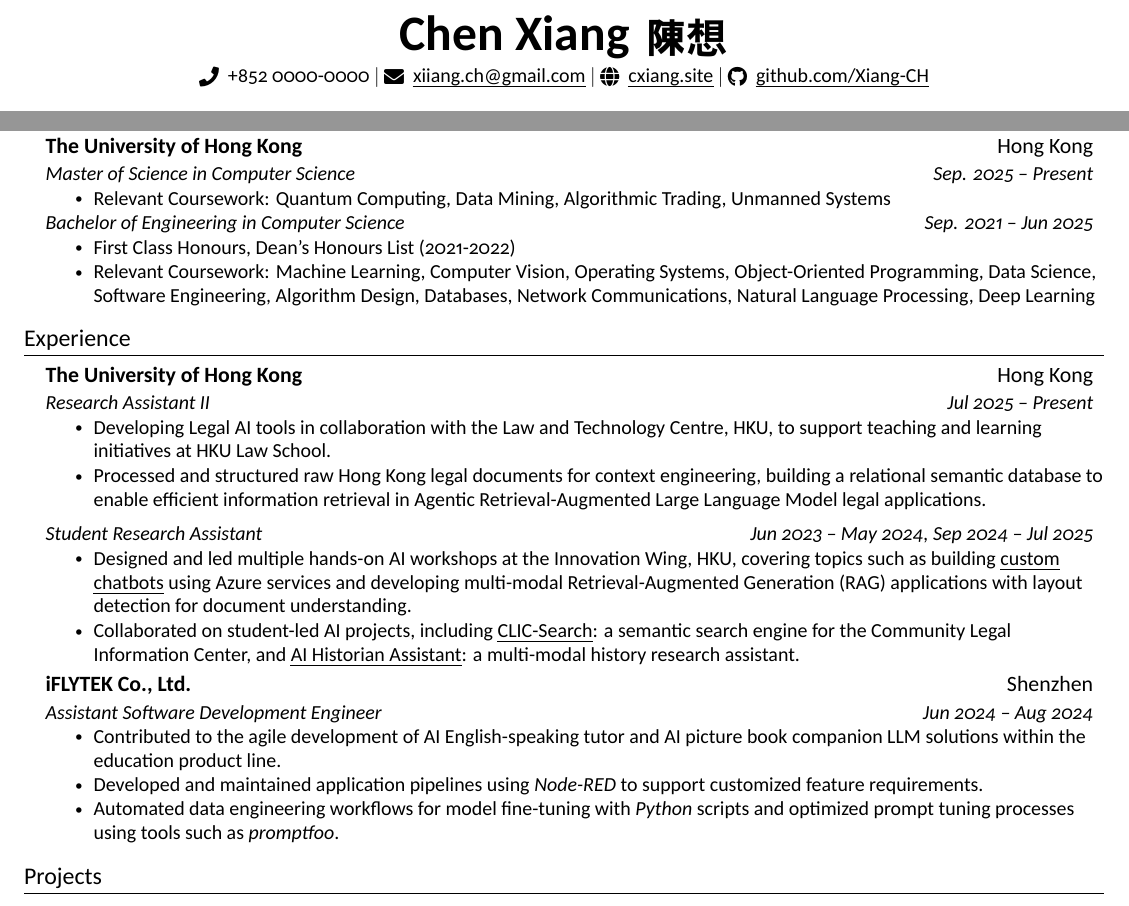
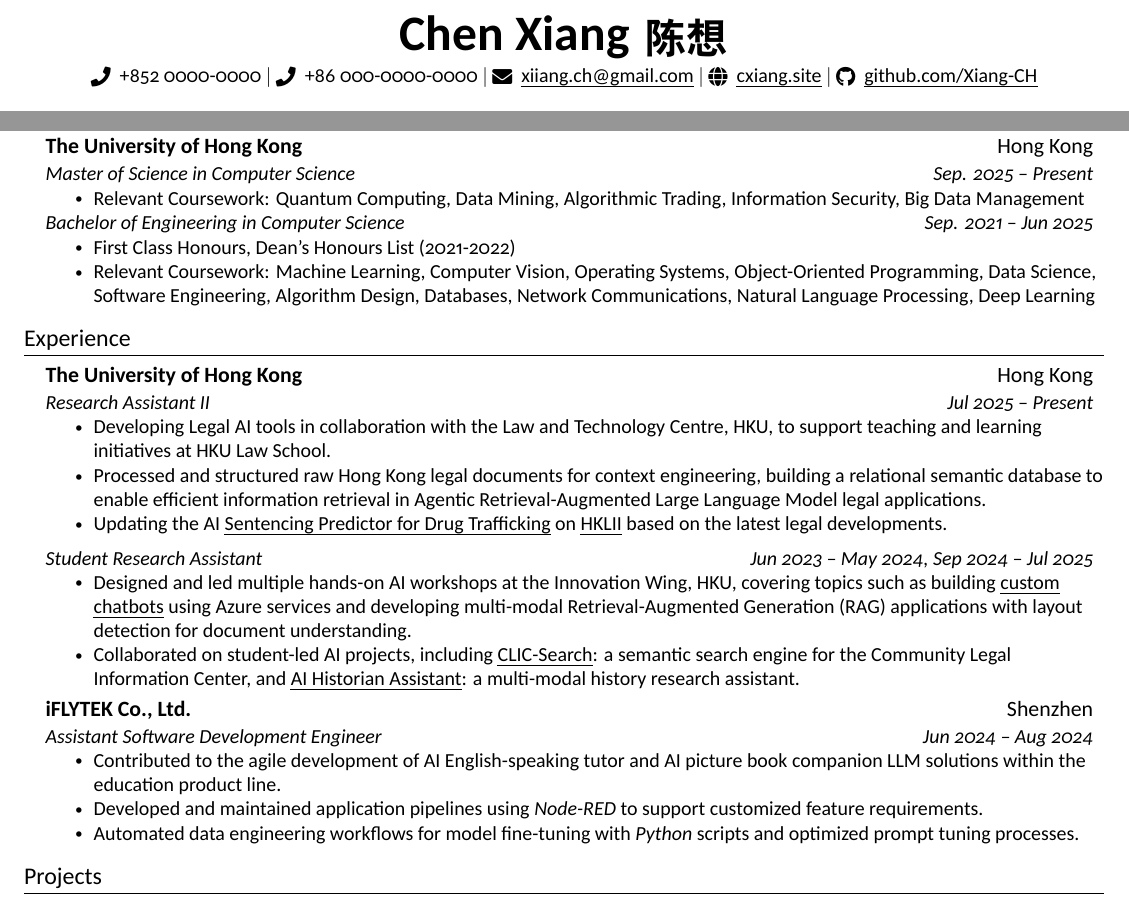
Before and after one commit to Xiang-CH/resume, a LaTeX document (main.tex): two parts of the page, joined at a grey line, cut so that both start at the same text. Compiled offline with XeLaTeX; a missing font is replaced by an installed copy or a similar font.

Commit message:
content update

```diff
--- a/main.tex
+++ b/main.tex
@@ -71,6 +72,7 @@
 % Phone number display control (default: true)
 \providecommand{\showphone}{true}
 \providecommand{\phonenumber}{+852 0000-0000}
+\providecommand{\phonenumbertwo}{+86 000-0000-0000}
 
 %-------------------------
 % Custom commands
@@ -131,9 +133,9 @@
 % \end{tabular*}
 
 \begin{center}
-    \textbf{\Huge \scshape Chen Xiang } \textbf{\huge \scshape 陳想}\\ \vspace{3pt}
+    \textbf{\Huge \scshape Chen Xiang } \textbf{\huge \scshape 陈想}\\ \vspace{3pt}
     \small
-    \ifthenelse{\equal{\showphone}{true}}{\raisebox{-1pt}{\faPhone} \space \phonenumber \space $|$}{}
+    \ifthenelse{\equal{\showphone}{true}}{\raisebox{-1pt}{\faPhone} \space \phonenumber \space $|$ \raisebox{-1pt}{\faPhone} \space \phonenumbertwo \space $|$}{}
     \raisebox{-1pt}{\faEnvelope} \space \href{mailto:xiiang.ch@gmail.com}{\thinunderline{xiiang.ch@gmail.com}} $|$
     \raisebox{-1pt}{\faGlobe} \space \href{https://cxiang.site}{\thinunderline{cxiang.site}} $|$
     \raisebox{-1pt}{\faGithub} \space \href{https://github.com/Xiang-CH}{\thinunderline{github.com/Xiang-CH}}
@@ -147,7 +149,7 @@
       {\href{https://hku.hk/}{The University of Hong Kong}}{Hong Kong}
       {Master of Science in Computer Science}{Sep. 2025 -- Present}
       \resumeItemListStart
-        \resumeItem{Relevant Coursework: Quantum Computing, Data Mining, Algorithmic Trading, Unmanned Systems}
+        \resumeItem{Relevant Coursework: Quantum Computing, Data Mining, Algorithmic Trading, Information Security, Big Data Management}
       \resumeItemListEnd
       \vspace{-5pt}
       \resumeSubSubheading
@@ -169,6 +171,7 @@
       \resumeItemListStart
         \resumeItem{Developing Legal AI tools in collaboration with the Law and Technology Centre, HKU, to support teaching and learning initiatives at HKU Law School.}
         \resumeItem{Processed and structured raw Hong Kong legal documents for context engineering, building a relational semantic database to enable efficient information retrieval in Agentic Retrieval-Augmented Large Language Model legal applications.}
+        \resumeItem{Updating the AI \href{https://ai.hklii.hk/dt-predictor/}{\thinunderline{Sentencing Predictor for Drug Trafficking}} on \href{https://hklii.hk/}{\thinunderline{HKLII}} based on the latest legal developments.}
       \resumeItemListEnd
 
    \resumeSubSubheading
@@ -185,7 +188,7 @@
       \resumeItemListStart
         \resumeItem{Contributed to the agile development of AI English-speaking tutor and AI picture book companion LLM solutions within the education product line.}
         \resumeItem{Developed and maintained application pipelines using \emph{Node-RED} to support customized feature requirements.}
-        \resumeItem{Automated data engineering workflows for model fine-tuning with \emph{Python} scripts and optimized prompt tuning processes using tools such as \emph{promptfoo}.}
+        \resumeItem{Automated data engineering workflows for model fine-tuning with \emph{Python} scripts and optimized prompt tuning processes.}
       \resumeItemListEnd
 
   \resumeSubHeadingListEnd
```
Also changed, not shown: resume_chen_xiang.pdf, main.tex (1 more changed lines), 1 other file.
